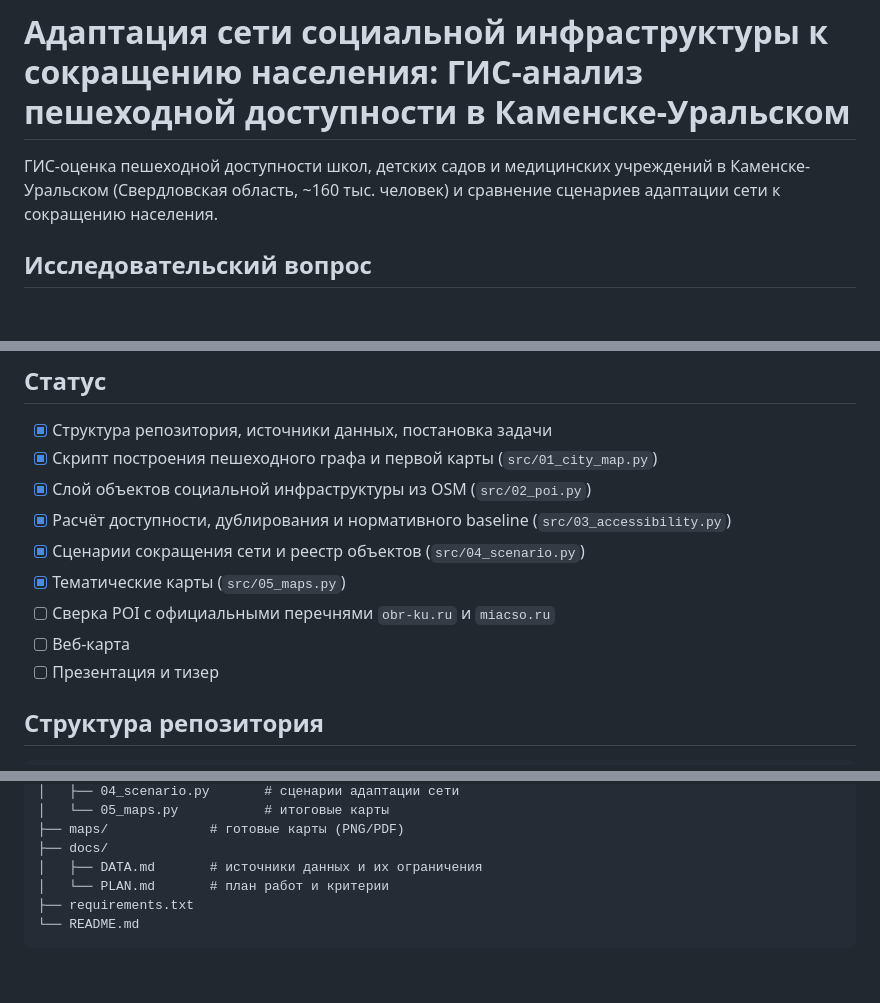
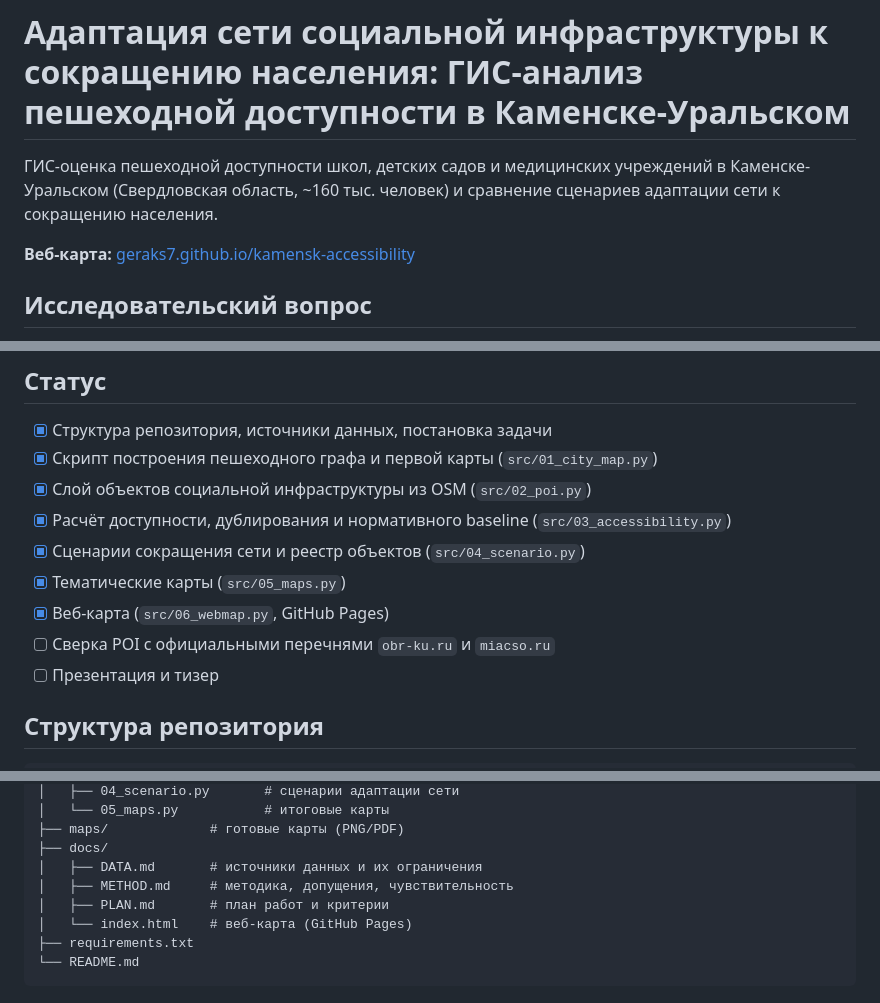
Before and after one commit to Geraks7/kamensk-accessibility, a Markdown page: README.md, 3 parts joined by grey strips. Rendered like a GitHub page; blank space fills up the shorter version.

Commit message:
docs: methodology, web map link and status

````diff
--- a/README.md
+++ b/README.md
@@ -3,6 +3,8 @@
 ГИС-оценка пешеходной доступности школ, детских садов и медицинских учреждений в
 Каменске-Уральском (Свердловская область, ~160 тыс. человек) и сравнение сценариев
 адаптации сети к сокращению населения.
+
+**Веб-карта:** [geraks7.github.io/kamensk-accessibility](https://geraks7.github.io/kamensk-accessibility/)
 
 ## Исследовательский вопрос
 
@@ -60,8 +62,8 @@
 - [x] Расчёт доступности, дублирования и нормативного baseline (`src/03_accessibility.py`)
 - [x] Сценарии сокращения сети и реестр объектов (`src/04_scenario.py`)
 - [x] Тематические карты (`src/05_maps.py`)
+- [x] Веб-карта (`src/06_webmap.py`, GitHub Pages)
 - [ ] Сверка POI с официальными перечнями `obr-ku.ru` и `miacso.ru`
-- [ ] Веб-карта
 - [ ] Презентация и тизер
 
 ## Структура репозитория
@@ -80,7 +82,9 @@ kamensk-accessibility/
 ├── maps/             # готовые карты (PNG/PDF)
 ├── docs/
 │   ├── DATA.md       # источники данных и их ограничения
-│   └── PLAN.md       # план работ и критерии
+│   ├── METHOD.md     # методика, допущения, чувствительность
+│   ├── PLAN.md       # план работ и критерии
+│   └── index.html    # веб-карта (GitHub Pages)
 ├── requirements.txt
 └── README.md
 ```
````
Also changed, not shown: other parts of README.md (+2 -0 lines), docs/METHOD.md (added, +115 -0 lines).
